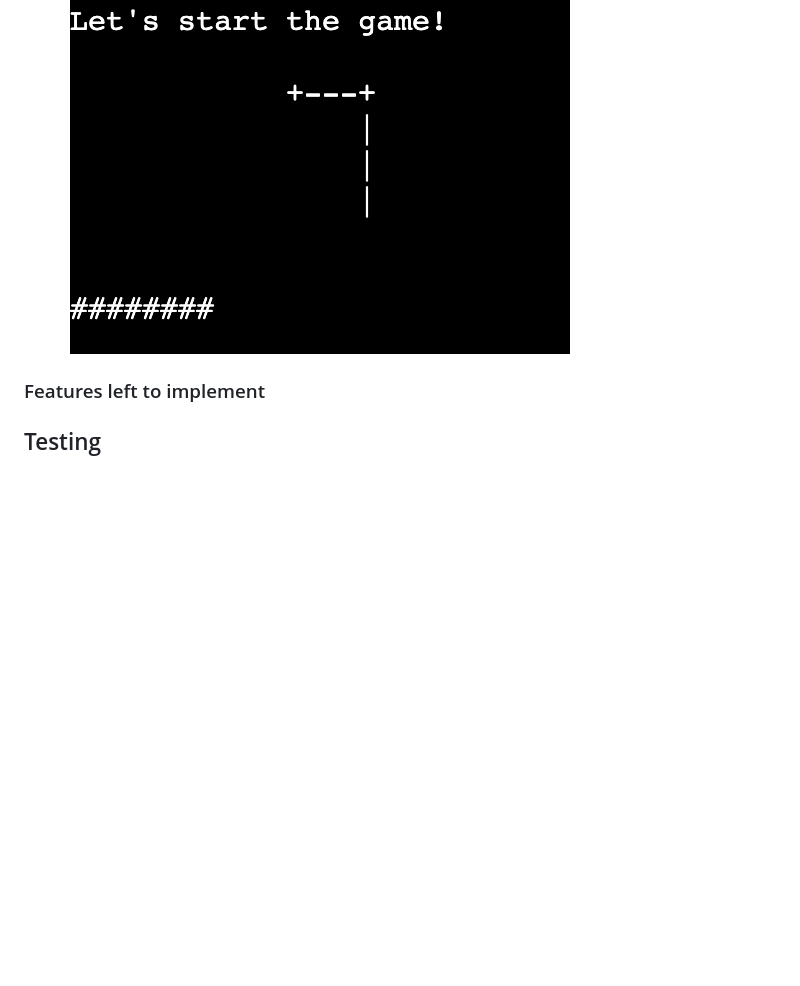
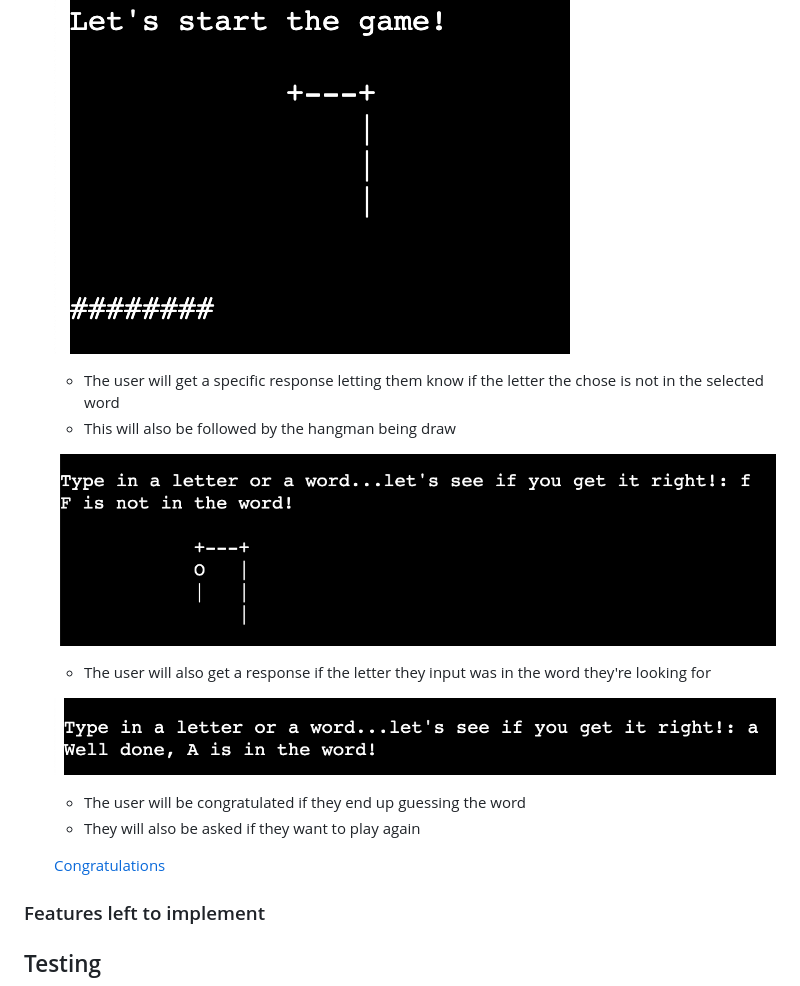
Before and after one commit to dinakidane/guess-number, a Markdown page: README.md, the part around the change. Rendered like a GitHub page; pictures changed too: images/reply-game.png (added), images/wrong.png (added); blank space fills up the shorter version.

Commit message:
add onto main game area section in readme

```diff
--- a/README.md
+++ b/README.md
@@ -29,6 +29,20 @@ this from happening.
 
     ![Start game](./images/start-game.png)
 
+    - The user will get a specific response letting them know if the letter the chose is not in the selected word
+    - This will also be followed by the hangman being draw
+
+    ![Wrong answer](./images/wrong.png)
+
+    - The user will also get a response if the letter they input was in the word they're looking for
+
+    ![Right letter](./images/reply-game.png)
+
+    - The user will be congratulated if they end up guessing the word
+    - They will also be asked if they want to play again
+
+    [Congratulations](./images/right.png)
+
 
 ### Features left to implement
 
```
Also changed, not shown: images/right.png (added).
